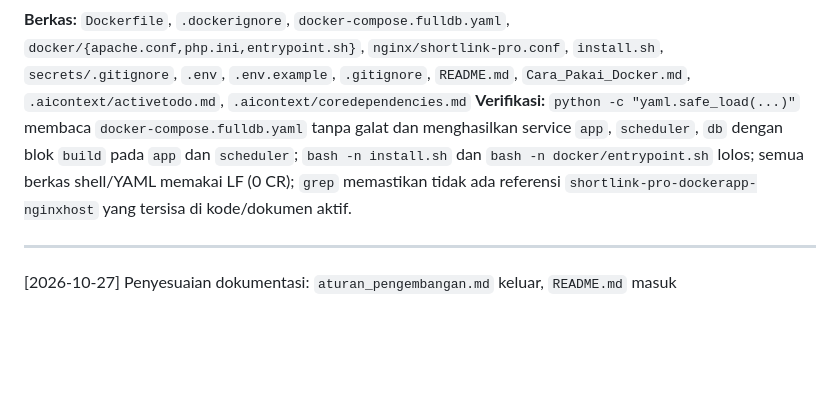
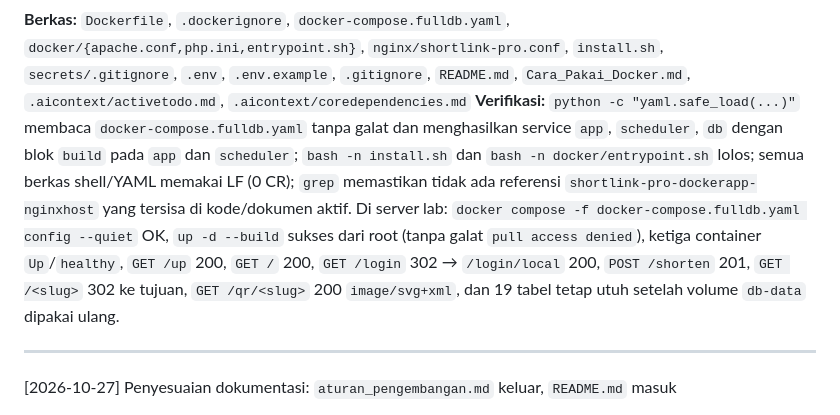
Before and after one commit to Angga-Permana-Git/Shortlink-Pro, a Markdown page: changelog.md, the part around the change. GitHub-like rendering; blank space fills up the shorter version.

Commit message:
docs: catat verifikasi deploy layout root dan sisa pekerjaan nginx host

```diff
--- a/changelog.md
+++ b/changelog.md
@@ -64,7 +64,7 @@ Diperbaiki
 - **Akar masalah:** service `scheduler` hanya punya `image:` tanpa `build:`, sehingga compose mencoba menarik image dari registry sebelum image lokal selesai dibangun. Dengan `build` di anchor bersama, kedua service membangun/memakai image yang sama.
 
 **Berkas:** `Dockerfile`, `.dockerignore`, `docker-compose.fulldb.yaml`, `docker/{apache.conf,php.ini,entrypoint.sh}`, `nginx/shortlink-pro.conf`, `install.sh`, `secrets/.gitignore`, `.env`, `.env.example`, `.gitignore`, `README.md`, `Cara_Pakai_Docker.md`, `.aicontext/activetodo.md`, `.aicontext/coredependencies.md`
-**Verifikasi:** `python -c "yaml.safe_load(...)"` membaca `docker-compose.fulldb.yaml` tanpa galat dan menghasilkan service `app`, `scheduler`, `db` dengan blok `build` pada `app` dan `scheduler`; `bash -n install.sh` dan `bash -n docker/entrypoint.sh` lolos; semua berkas shell/YAML memakai LF (0 CR); `grep` memastikan tidak ada referensi `shortlink-pro-dockerapp-nginxhost` yang tersisa di kode/dokumen aktif.
+**Verifikasi:** `python -c "yaml.safe_load(...)"` membaca `docker-compose.fulldb.yaml` tanpa galat dan menghasilkan service `app`, `scheduler`, `db` dengan blok `build` pada `app` dan `scheduler`; `bash -n install.sh` dan `bash -n docker/entrypoint.sh` lolos; semua berkas shell/YAML memakai LF (0 CR); `grep` memastikan tidak ada referensi `shortlink-pro-dockerapp-nginxhost` yang tersisa di kode/dokumen aktif. Di server lab: `docker compose -f docker-compose.fulldb.yaml config --quiet` OK, `up -d --build` sukses dari root (tanpa galat `pull access denied`), ketiga container `Up`/`healthy`, `GET /up` 200, `GET /` 200, `GET /login` 302 → `/login/local` 200, `POST /shorten` 201, `GET /<slug>` 302 ke tujuan, `GET /qr/<slug>` 200 `image/svg+xml`, dan 19 tabel tetap utuh setelah volume `db-data` dipakai ulang.
 
 ---
 
```
